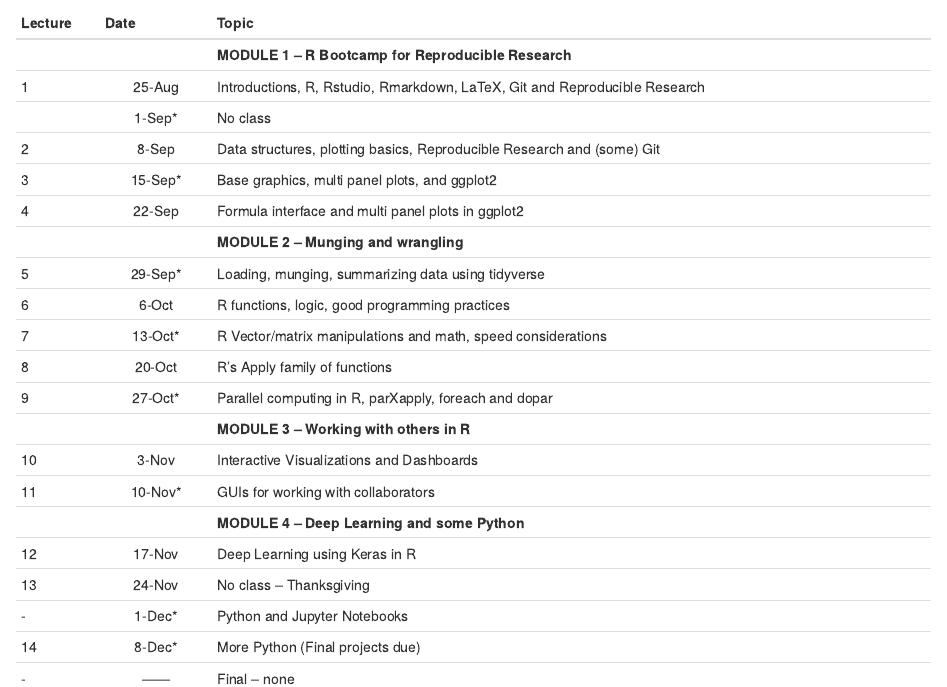
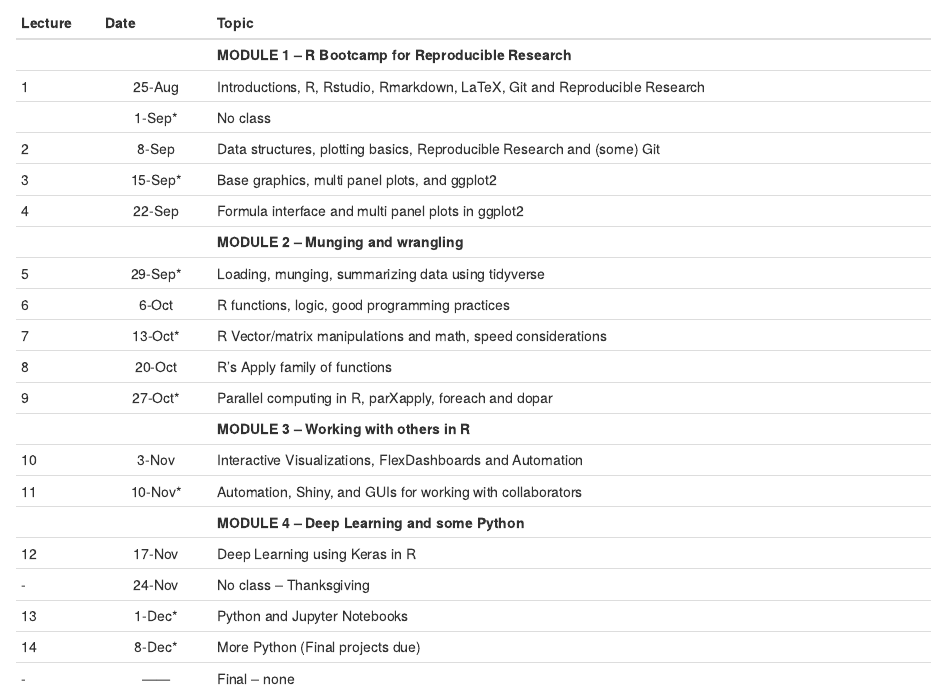
Before and after one commit to rsettlage/STAT5014_Fall2021, an R Markdown document (analysis/schedule.Rmd): the page in a window 1100 px wide, from 530 px down. Rendered offline with R 4.5, knitr and Pandoc, with nearby package versions; drawn as R Markdown's standard HTML page in place of the format the file asks for.

Commit message:
wflow_publish(republish = TRUE, all = TRUE, update = TRUE)

```diff
--- a/analysis/schedule.Rmd
+++ b/analysis/schedule.Rmd
@@ -41,11 +41,11 @@ Suggested schedule, you can speed ahead.
 |8	     | 20-Oct    | R's Apply family of functions
 |9	     | 27-Oct*   | Parallel computing in R, parXapply, foreach and dopar
 |        |           | **MODULE 3 -- Working with others in R**
-|10	     |  3-Nov    | Interactive Visualizations and Dashboards
-|11	     | 10-Nov*   | GUIs for working with collaborators
+|10	     |  3-Nov    | Interactive Visualizations, FlexDashboards and Automation
+|11	     | 10-Nov*   | Automation, Shiny, and GUIs for working with collaborators
 |        |           | **MODULE 4 -- Deep Learning and some Python**
 |12	     | 17-Nov    | Deep Learning using Keras in R
-|13	     | 24-Nov    | No class -- Thanksgiving
-|- 	     |  1-Dec*   | Python and Jupyter Notebooks
+|-	     | 24-Nov    | No class -- Thanksgiving
+|13	     |  1-Dec*   | Python and Jupyter Notebooks
 |14	     |  8-Dec*   | More Python (Final projects due)
 |-       | ------    | Final -- none
```
Also changed, not shown: 1 other file.
